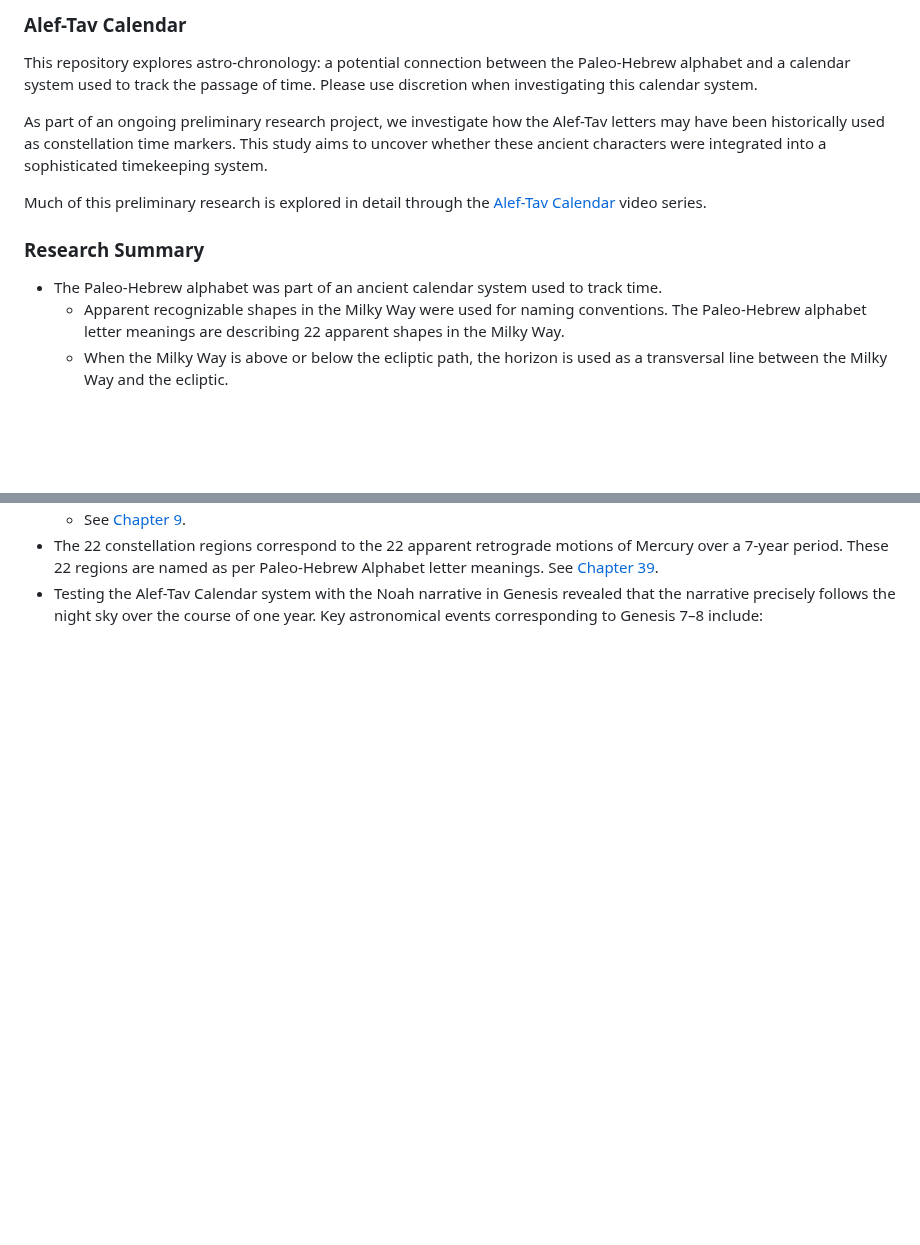
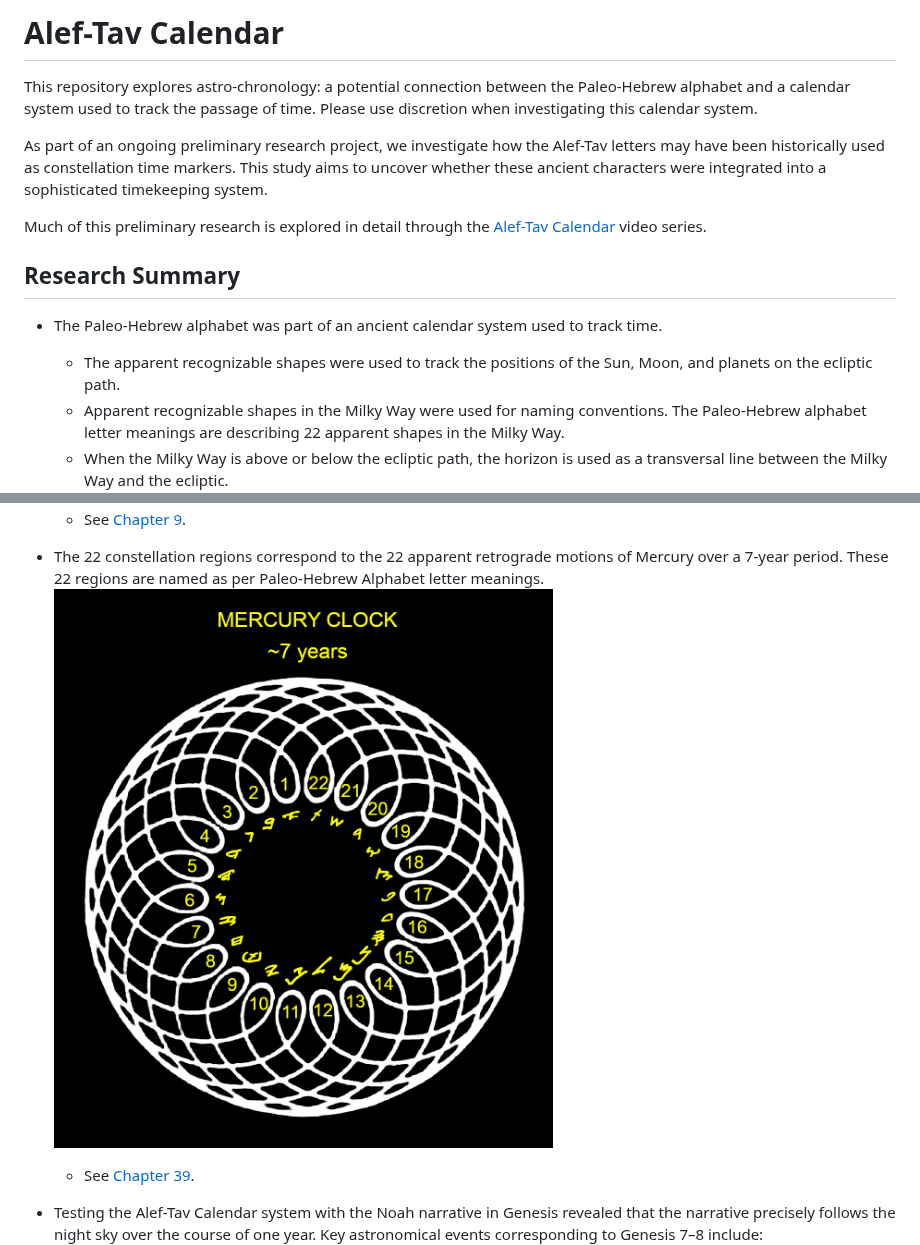
Before and after one commit to alef-tav-calendar/alef-tav-calendar, a Markdown page: README.md, 2 parts joined by grey strips. Rendered like a GitHub page; pictures changed too: documents/mercury_22_letters.png (added); blank space fills up the shorter version.

Commit message:
add images

```diff
--- a/README.md
+++ b/README.md
@@ -1,4 +1,4 @@
-### Alef-Tav Calendar
+# Alef-Tav Calendar
 
 This repository explores astro-chronology: a potential connection between the Paleo-Hebrew alphabet and a calendar system used to track the passage of time. Please use discretion when investigating this calendar system.
 
@@ -6,8 +6,8 @@ As part of an ongoing preliminary research project, we investigate how the Alef-
 
 Much of this preliminary research is explored in detail through the [Alef-Tav Calendar](https://www.youtube.com/playlist?list=PLbRaSh0207d5oxxRnekgN2GdKQNFtZT2z) video series.
 
-### Research Summary
-
+## Research Summary
 * The Paleo-Hebrew alphabet was part of an ancient calendar system used to track time.
+  - The apparent recognizable shapes were used to track the positions of the Sun, Moon, and planets on the ecliptic path.
   - Apparent recognizable shapes in the Milky Way were used for naming conventions. The Paleo-Hebrew alphabet letter meanings are describing 22 apparent shapes in the Milky Way.
   - When the Milky Way is above or below the ecliptic path, the horizon is used as a transversal line between the Milky Way and the ecliptic.
@@ -15,5 +16,8 @@ Much of this preliminary research is explored in detail through the [Alef-Tav Ca
   - See [Chapter 9](https://www.youtube.com/watch?v=x8pbYoZQ3v0).
-* The 22 constellation regions correspond to the 22 apparent retrograde motions of Mercury over a 7-year period. These 22 regions are named as per Paleo-Hebrew Alphabet letter meanings. See [Chapter 39](https://www.youtube.com/watch?v=dWHMoqggJig).
+
+* The 22 constellation regions correspond to the 22 apparent retrograde motions of Mercury over a 7-year period. These 22 regions are named as per Paleo-Hebrew Alphabet letter meanings.
+![Mercury 22 Apparent Retrogrades](https://raw.githubusercontent.com/alef-tav-calendar/alef-tav-calendar/refs/heads/main/documents/mercury_22_letters.png)
+  - See [Chapter 39](https://www.youtube.com/watch?v=dWHMoqggJig).
 * Testing the Alef-Tav Calendar system with the Noah narrative in Genesis revealed that the narrative precisely follows the night sky over the course of one year.  Key astronomical events corresponding to Genesis 7–8 include:
 ![Noah calendar](https://raw.githubusercontent.com/alef-tav-calendar/alef-tav-calendar/refs/heads/main/documents/noah_timeline_reversed_2024_04_17.png)
   - Oct 14, -2726 (7:4,6): Fall equinox
```
Also changed, not shown: other parts of README.md (+2 -1 lines), documents/paleo_hebrew_angles.jpg (added), paleo_hebrew_angles.jpg (added).
